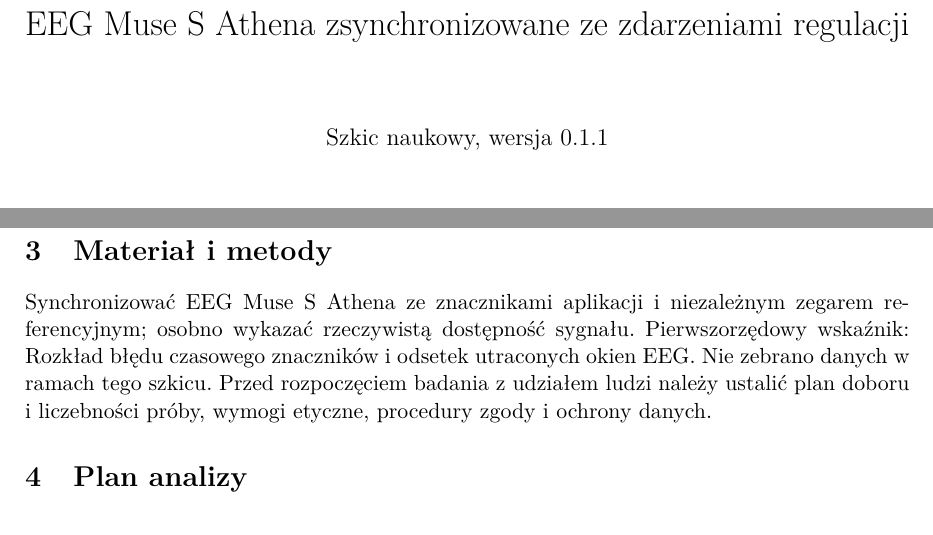
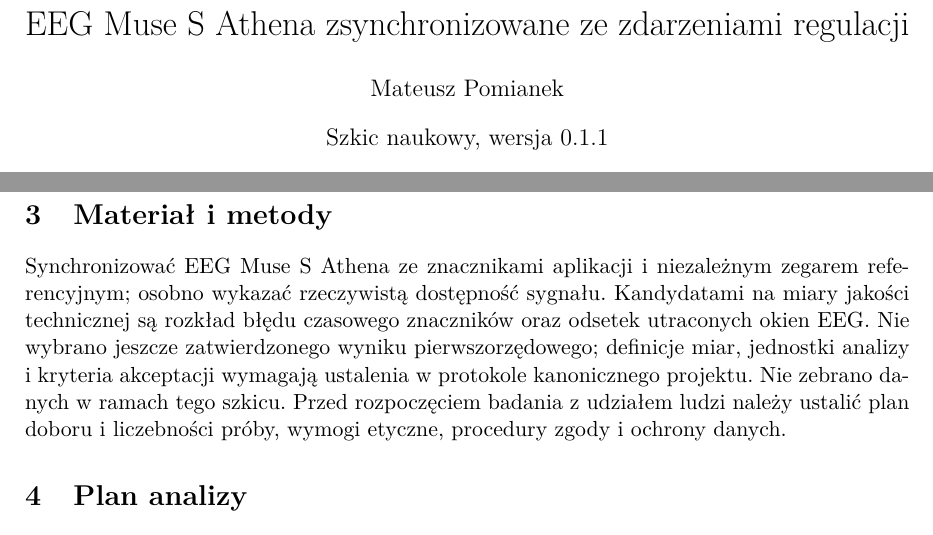
Before and after one commit to MatPomGit/arc-neuro, a LaTeX paper (papers/ndd/MSC-ADHD-P05/main.tex): two parts of page 1 of 2, joined at a grey line, cut so that both start at the same text. Compiled offline with pdfLaTeX.

Commit message:
docs(ndd): clarify MSC-ADHD-P05 authorship and unconfirmed endpoints

```diff
--- a/papers/ndd/MSC-ADHD-P05/main.tex
+++ b/papers/ndd/MSC-ADHD-P05/main.tex
@@ -16,7 +16,7 @@
 
 \title{EEG Muse S Athena zsynchronizowane ze zdarzeniami regulacji}
 
-\author{}
+\author{Mateusz Pomianek}
 
 \date{Szkic naukowy, wersja 0.1.1}
 
@@ -40,7 +40,7 @@
 
 \section{Materiał i metody}
 
-Synchronizować EEG Muse S Athena ze znacznikami aplikacji i niezależnym zegarem referencyjnym; osobno wykazać rzeczywistą dostępność sygnału. Pierwszorzędowy wskaźnik: Rozkład błędu czasowego znaczników i odsetek utraconych okien EEG. Nie zebrano danych w ramach tego szkicu. Przed rozpoczęciem badania z udziałem ludzi należy ustalić plan doboru i liczebności próby, wymogi etyczne, procedury zgody i ochrony danych.
+Synchronizować EEG Muse S Athena ze znacznikami aplikacji i niezależnym zegarem referencyjnym; osobno wykazać rzeczywistą dostępność sygnału. Kandydatami na miary jakości technicznej są rozkład błędu czasowego znaczników oraz odsetek utraconych okien EEG. Nie wybrano jeszcze zatwierdzonego wyniku pierwszorzędowego; definicje miar, jednostki analizy i kryteria akceptacji wymagają ustalenia w protokole kanonicznego projektu. Nie zebrano danych w ramach tego szkicu. Przed rozpoczęciem badania z udziałem ludzi należy ustalić plan doboru i liczebności próby, wymogi etyczne, procedury zgody i ochrony danych.
 
 \section{Plan analizy}
 
```
